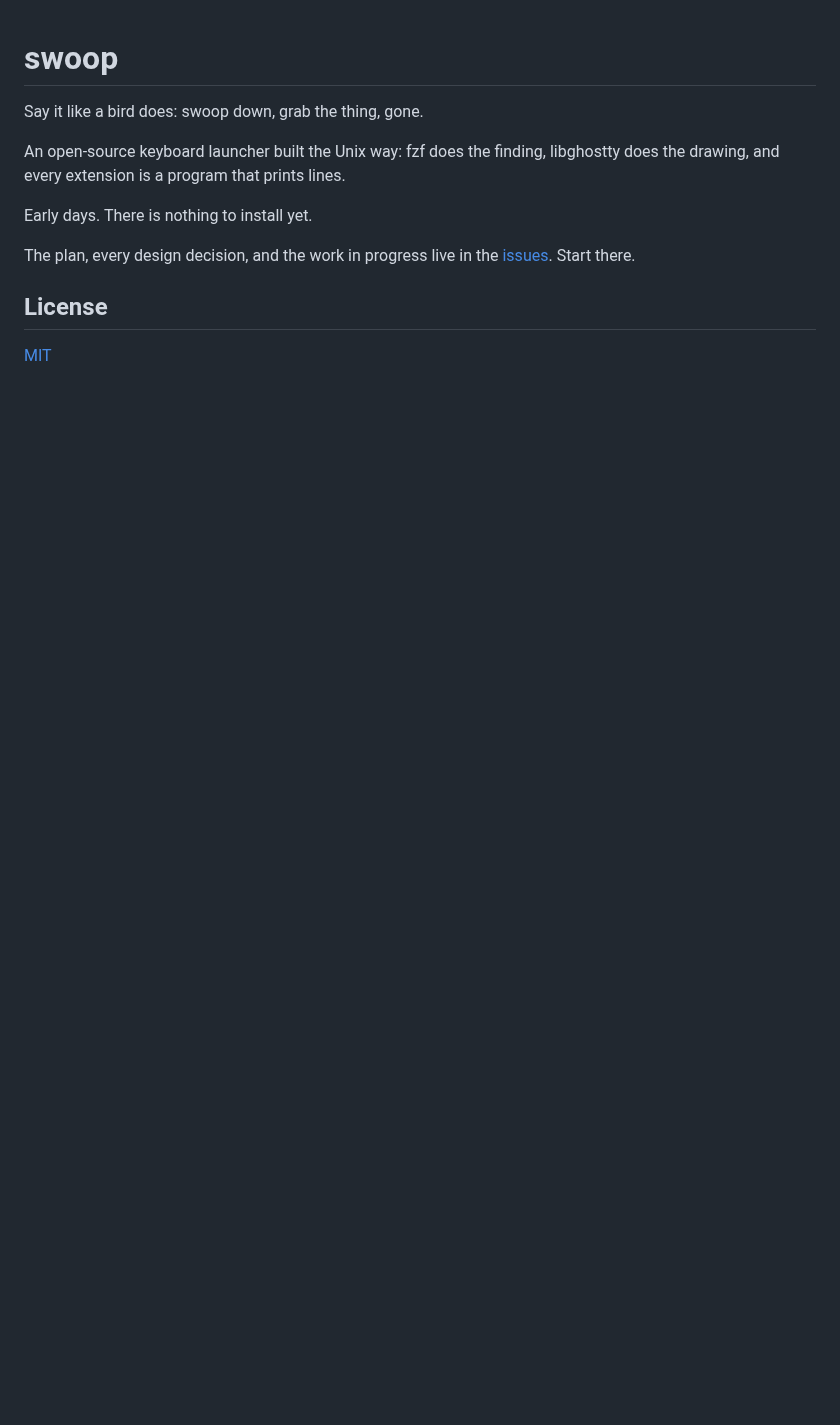
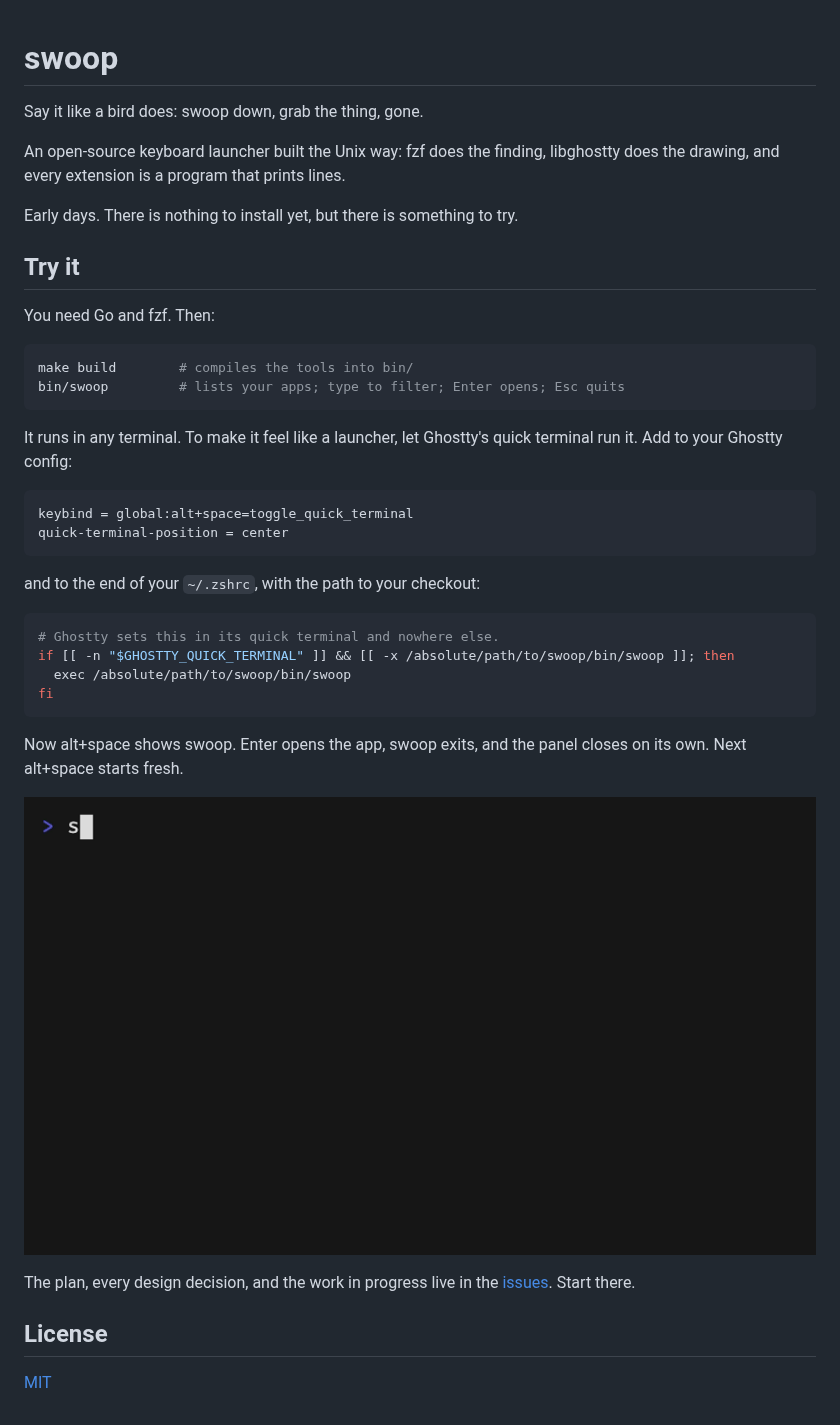
Before and after one commit to beatzball/swoop, a Markdown page: README.md, the part around the change. Rendered like a GitHub page; pictures changed too: demo/spike.gif (added); blank space fills up the shorter version.

````diff
--- a/README.md
+++ b/README.md
@@ -6,7 +6,38 @@ An open-source keyboard launcher built the Unix way: fzf does
 the finding, libghostty does the drawing, and every extension is a program
 that prints lines.
 
-Early days. There is nothing to install yet.
+Early days. There is nothing to install yet, but there is something to try.
+
+## Try it
+
+You need Go and fzf. Then:
+
+```sh
+make build        # compiles the tools into bin/
+bin/swoop         # lists your apps; type to filter; Enter opens; Esc quits
+```
+
+It runs in any terminal. To make it feel like a launcher, let Ghostty's quick
+terminal run it. Add to your Ghostty config:
+
+```
+keybind = global:alt+space=toggle_quick_terminal
+quick-terminal-position = center
+```
+
+and to the end of your `~/.zshrc`, with the path to your checkout:
+
+```sh
+# Ghostty sets this in its quick terminal and nowhere else.
+if [[ -n "$GHOSTTY_QUICK_TERMINAL" ]] && [[ -x /absolute/path/to/swoop/bin/swoop ]]; then
+  exec /absolute/path/to/swoop/bin/swoop
+fi
+```
+
+Now alt+space shows swoop. Enter opens the app, swoop exits, and the panel
+closes on its own. Next alt+space starts fresh.
+
+![swoop listing apps and filtering as you type](demo/spike.gif)
 
 The plan, every design decision, and the work in progress live in the
 [issues](https://github.com/beatzball/swoop/issues). Start there.
````
Also changed, not shown: 14 other files.
